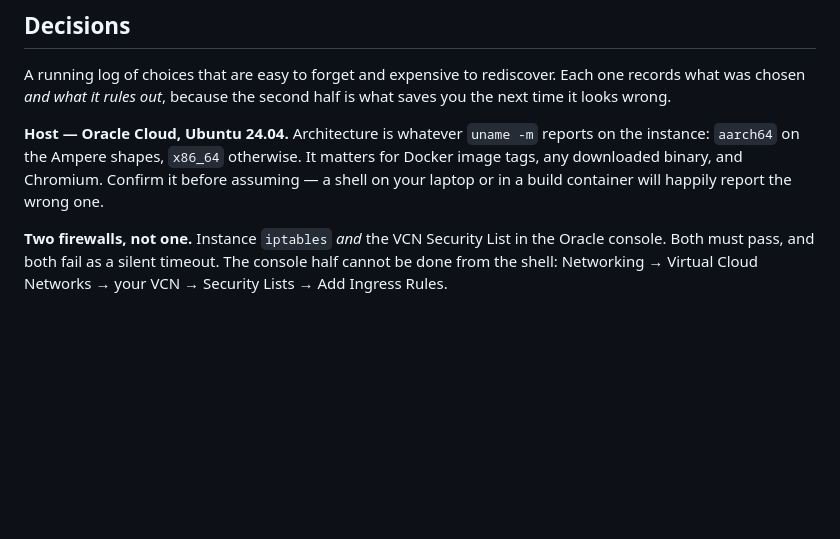
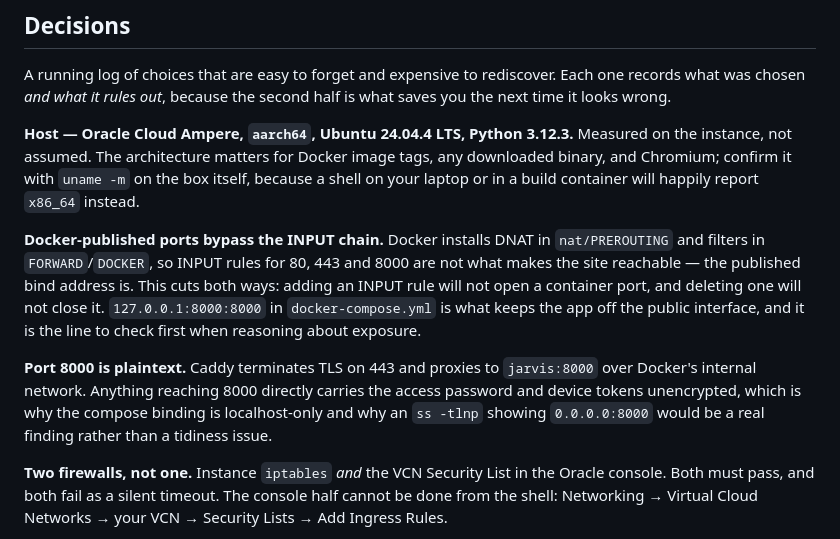
Before and after one commit to MichaelGrum10/Jarvis, a Markdown page: README.md, the part around the change. Rendered like a GitHub page; blank space fills up the shorter version.

Commit message:
Record the measured host facts, and why INPUT rules don't govern containers
Architecture, distribution and Python version are now what the instance
actually reports rather than what the shape name suggests.

The Docker note is the one that matters. Published ports are DNAT'd in
PREROUTING and filtered in FORWARD, so they never reach INPUT — which means an
INPUT rule cannot open a container port and deleting one cannot close it. The
localhost bind in docker-compose.yml is what keeps port 8000 off the public
interface, and 8000 is plaintext, so that binding is carrying the access
password and every device token.

Co-Authored-By: Claude Opus 5 <noreply@anthropic.com>
Claude-Session: https://claude.ai/code/session_018M5xTdGtXBP8TjJJ54ATmT

```diff
--- a/README.md
+++ b/README.md
@@ -397,11 +397,25 @@ A running log of choices that are easy to forget and expensive to rediscover.
 Each one records what was chosen *and what it rules out*, because the second
 half is what saves you the next time it looks wrong.
 
-**Host — Oracle Cloud, Ubuntu 24.04.** Architecture is whatever `uname -m`
-reports on the instance: `aarch64` on the Ampere shapes, `x86_64` otherwise.
-It matters for Docker image tags, any downloaded binary, and Chromium. Confirm
-it before assuming — a shell on your laptop or in a build container will
-happily report the wrong one.
+**Host — Oracle Cloud Ampere, `aarch64`, Ubuntu 24.04.4 LTS, Python 3.12.3.**
+Measured on the instance, not assumed. The architecture matters for Docker
+image tags, any downloaded binary, and Chromium; confirm it with `uname -m` on
+the box itself, because a shell on your laptop or in a build container will
+happily report `x86_64` instead.
+
+**Docker-published ports bypass the INPUT chain.** Docker installs DNAT in
+`nat/PREROUTING` and filters in `FORWARD`/`DOCKER`, so INPUT rules for 80, 443
+and 8000 are not what makes the site reachable — the published bind address is.
+This cuts both ways: adding an INPUT rule will not open a container port, and
+deleting one will not close it. `127.0.0.1:8000:8000` in `docker-compose.yml`
+is what keeps the app off the public interface, and it is the line to check
+first when reasoning about exposure.
+
+**Port 8000 is plaintext.** Caddy terminates TLS on 443 and proxies to
+`jarvis:8000` over Docker's internal network. Anything reaching 8000 directly
+carries the access password and device tokens unencrypted, which is why the
+compose binding is localhost-only and why an `ss -tlnp` showing `0.0.0.0:8000`
+would be a real finding rather than a tidiness issue.
 
 **Two firewalls, not one.** Instance `iptables` *and* the VCN Security List in
 the Oracle console. Both must pass, and both fail as a silent timeout. The
```
